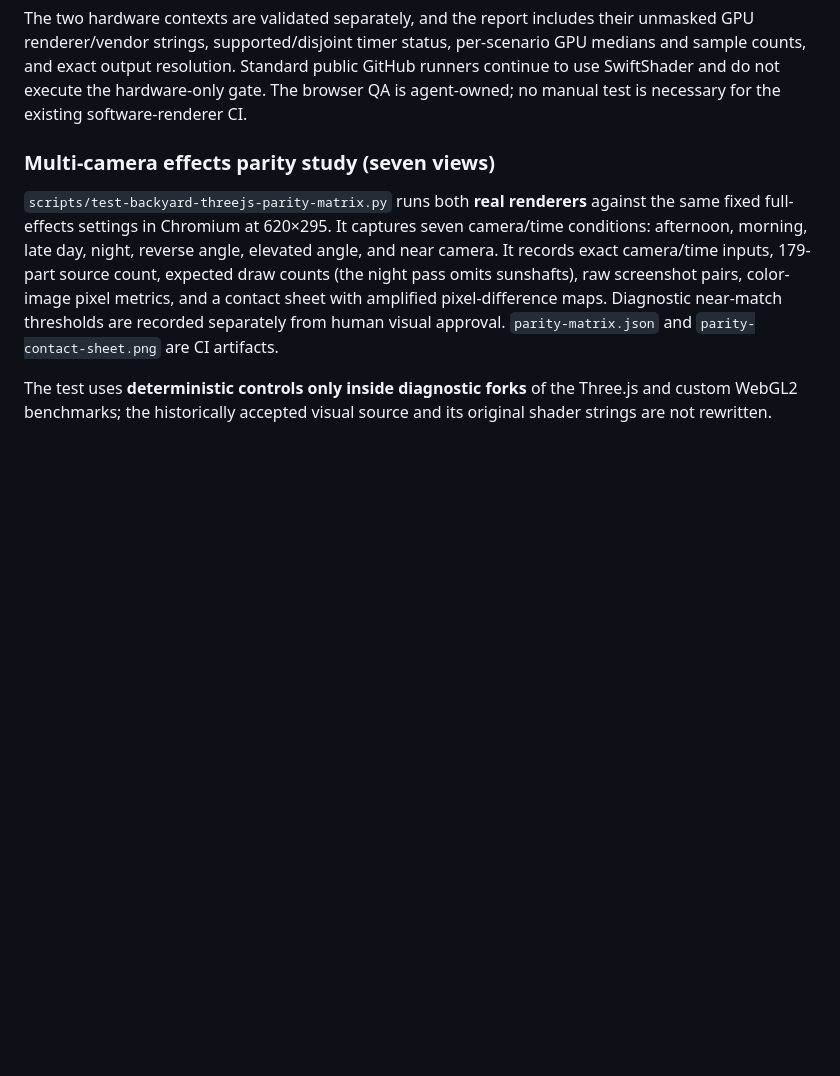
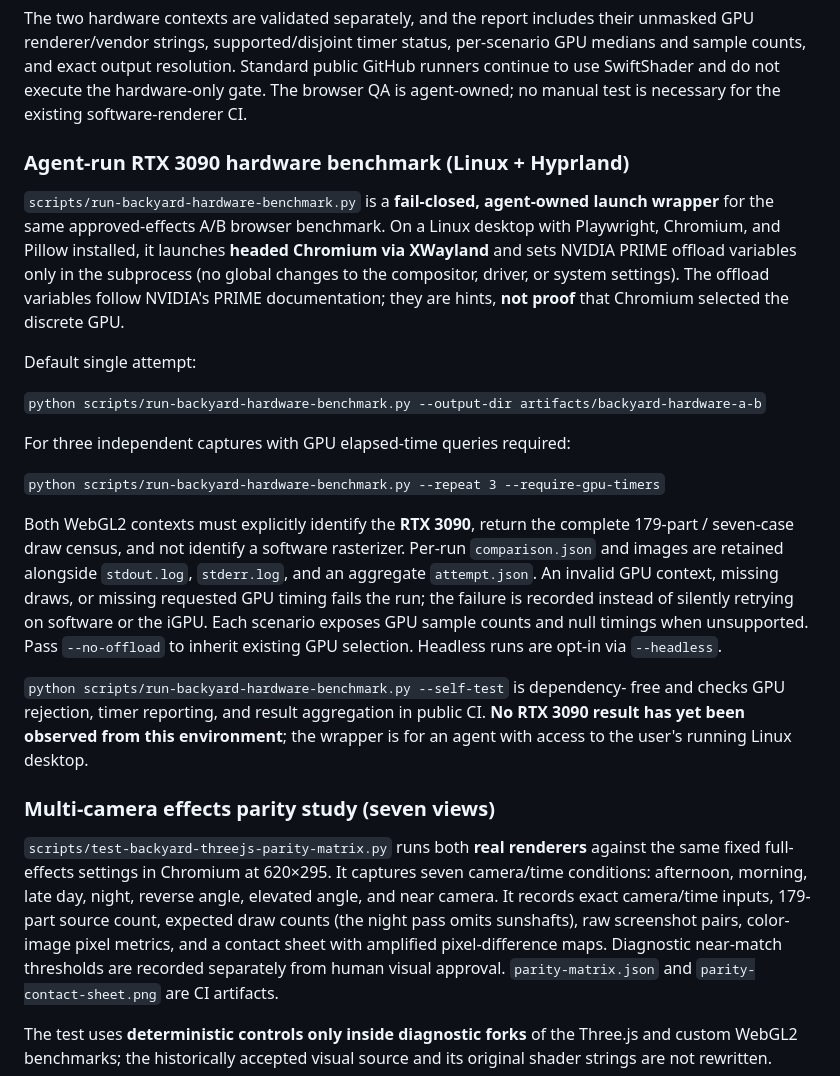
Before and after one commit to sguzman/renderarium, a Markdown page: README.md, the part around the change. Drawn GitHub-style; blank space fills up the shorter version.

Commit message:
ci(renderarium): allow and self-test agent GPU launcher, document local evidence workflow

```diff
--- a/README.md
+++ b/README.md
@@ -99,6 +99,39 @@ per-scenario GPU medians and sample counts, and exact output resolution.
 Standard public GitHub runners continue to use SwiftShader and do not
 execute the hardware-only gate. The browser QA is agent-owned; no manual
 test is necessary for the existing software-renderer CI.
+
+### Agent-run RTX 3090 hardware benchmark (Linux + Hyprland)
+
+`scripts/run-backyard-hardware-benchmark.py` is a **fail-closed, agent-owned
+launch wrapper** for the same approved-effects A/B browser benchmark. On a Linux
+desktop with Playwright, Chromium, and Pillow installed, it launches **headed
+Chromium via XWayland** and sets NVIDIA PRIME offload variables only in the
+subprocess (no global changes to the compositor, driver, or system settings).
+The offload variables follow NVIDIA's PRIME documentation; they are hints,
+**not proof** that Chromium selected the discrete GPU.
+
+Default single attempt:
+
+`python scripts/run-backyard-hardware-benchmark.py --output-dir artifacts/backyard-hardware-a-b`
+
+For three independent captures with GPU elapsed-time queries required:
+
+`python scripts/run-backyard-hardware-benchmark.py --repeat 3 --require-gpu-timers`
+
+Both WebGL2 contexts must explicitly identify the **RTX 3090**, return the
+complete 179-part / seven-case draw census, and not identify a software
+rasterizer. Per-run `comparison.json` and images are retained alongside
+`stdout.log`, `stderr.log`, and an aggregate `attempt.json`. An invalid
+GPU context, missing draws, or missing requested GPU timing fails the run;
+the failure is recorded instead of silently retrying on software or the iGPU.
+Each scenario exposes GPU sample counts and null timings when unsupported.
+Pass `--no-offload` to inherit existing GPU selection. Headless runs are
+opt-in via `--headless`.
+
+`python scripts/run-backyard-hardware-benchmark.py --self-test` is dependency-
+free and checks GPU rejection, timer reporting, and result aggregation in
+public CI. **No RTX 3090 result has yet been observed from this environment**;
+the wrapper is for an agent with access to the user's running Linux desktop.
 
 ### Multi-camera effects parity study (seven views)
 
```
